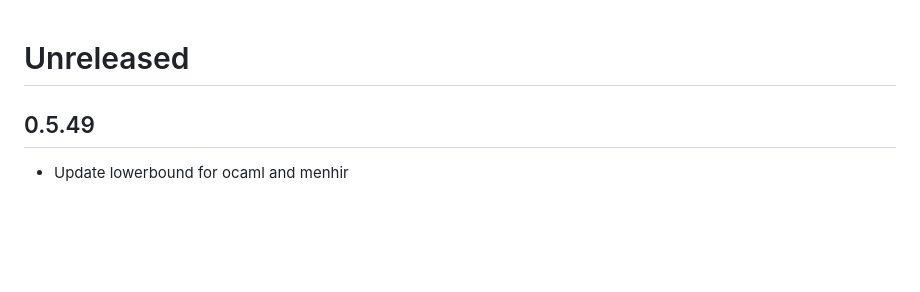
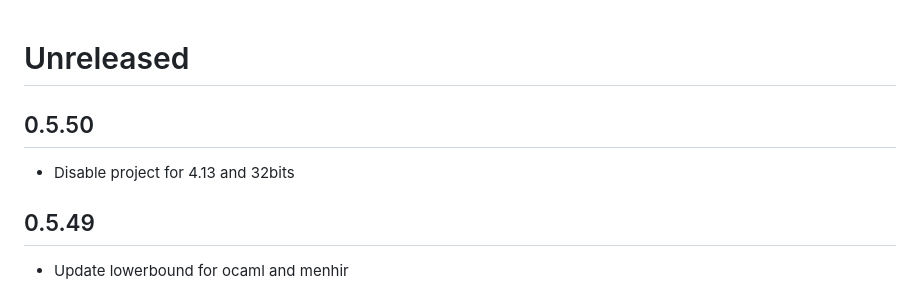
Before and after one commit to davesnx/query-json, a Markdown page: CHANGES.md, the part around the change. Rendered like a GitHub page; blank space fills up the shorter version.

Commit message:
Prepare 0.5.50

```diff
--- a/CHANGES.md
+++ b/CHANGES.md
@@ -1,4 +1,8 @@
 # Unreleased
+
+## 0.5.50
+
+- Disable project for 4.13 and 32bits
 
 ## 0.5.49
 
```
